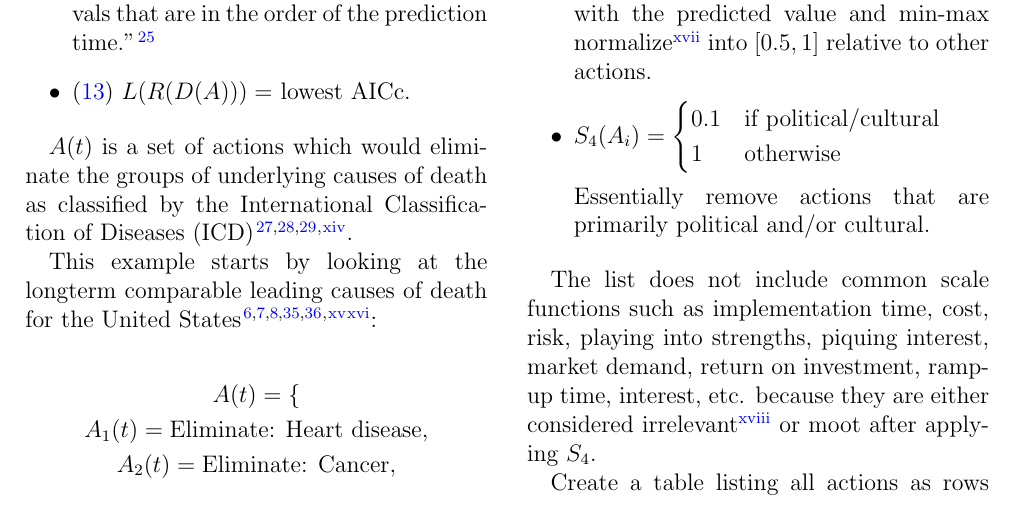
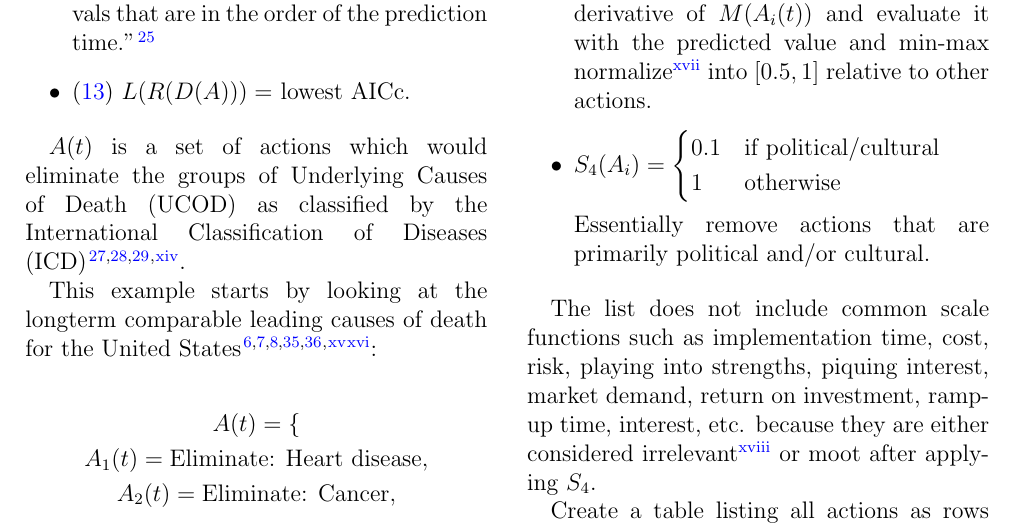
Before and after one commit to freeradical13/ValueBasedPrioritization, a LaTeX paper (value_based_prioritization.tex): part of page 4 of 17, cut so that both start at the same text. Compiled offline with pdfLaTeX.

Commit message:
Add UCOD acronym

```diff
--- a/value_based_prioritization.tex
+++ b/value_based_prioritization.tex
@@ -662,7 +662,7 @@ First, outline the parameters:
   \item \eqref{model-selection} $L(R(D(A))) = $ lowest AICc.
 \end{itemize}
 
-$A(t)$ is a set of actions which would eliminate the groups of underlying causes of death as classified by the International Classification of Diseases (ICD)\cite{icd10vol1,icd10vol2,icd10vol3}\textsuperscript{,}\footnote{For a discussion of chapters, sub-chapters, and codes, see pages 13-17 of ICD-10 Volume 2\cite{icd10vol2}. For a discussion of the definition of underlying cause of death, see page 31 of ICD-10 Volume 2\cite{icd10vol2}.}.
+$A(t)$ is a set of actions which would eliminate the groups of Underlying Causes of Death (UCOD) as classified by the International Classification of Diseases (ICD)\cite{icd10vol1,icd10vol2,icd10vol3}\textsuperscript{,}\footnote{For a discussion of chapters, sub-chapters, and codes, see pages 13-17 of ICD-10 Volume 2\cite{icd10vol2}. For a discussion of the definition of underlying cause of death, see page 31 of ICD-10 Volume 2\cite{icd10vol2}.}.
 
 This example starts by looking at the longterm comparable leading causes of death for the United States\cite{uslcod19001998,nbermortality,centers2017underlying,uspopulation19002001,censusestimates19001999}\textsuperscript{,}\footnote{\texttt{python3 -m vbp.run list UCODUnitedStates}}\footnote{See Appendix note \ref{generateuslongterm} on how the data was generated.}:
 
```
Also changed, not shown: value_based_prioritization.pdf.
